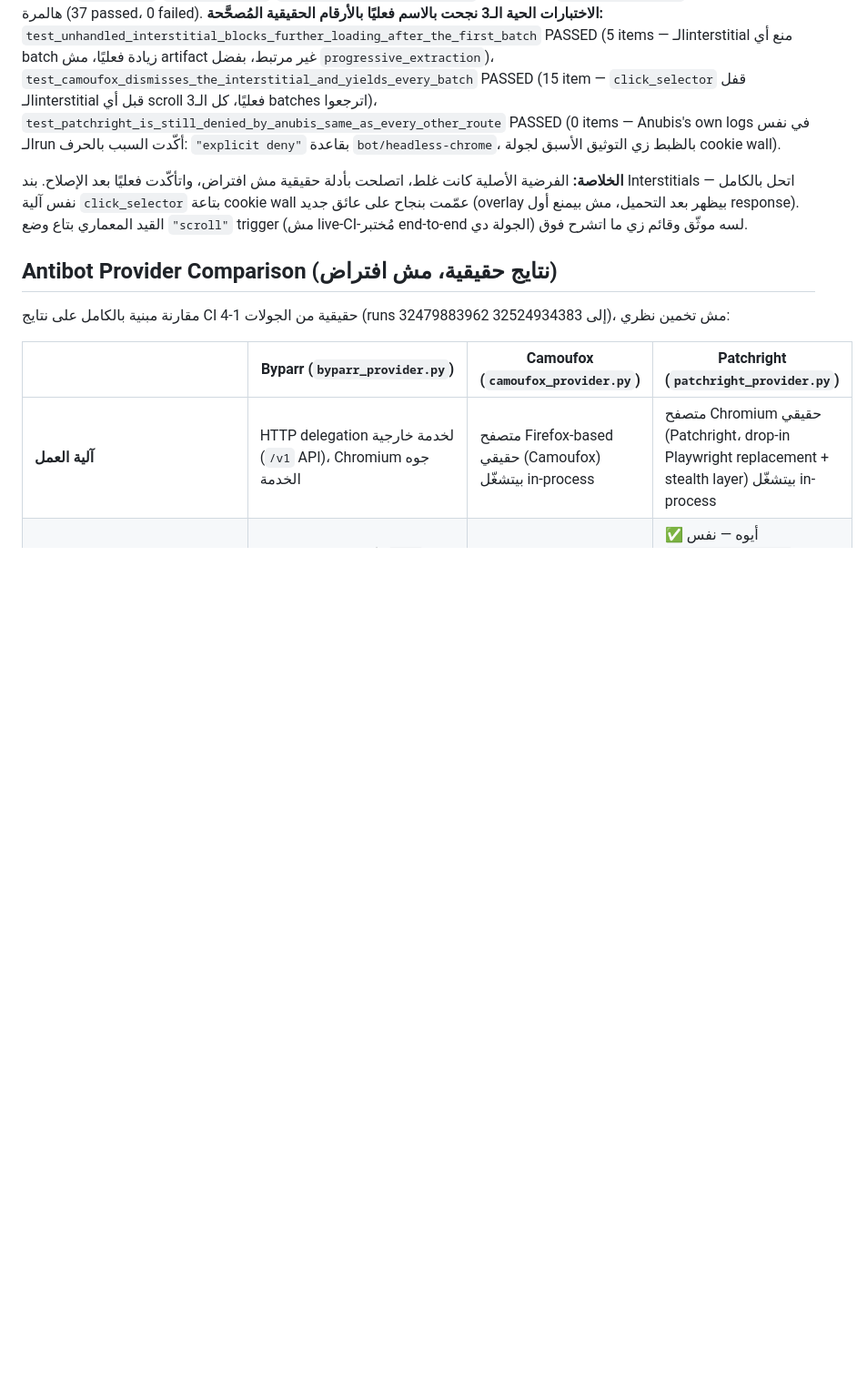
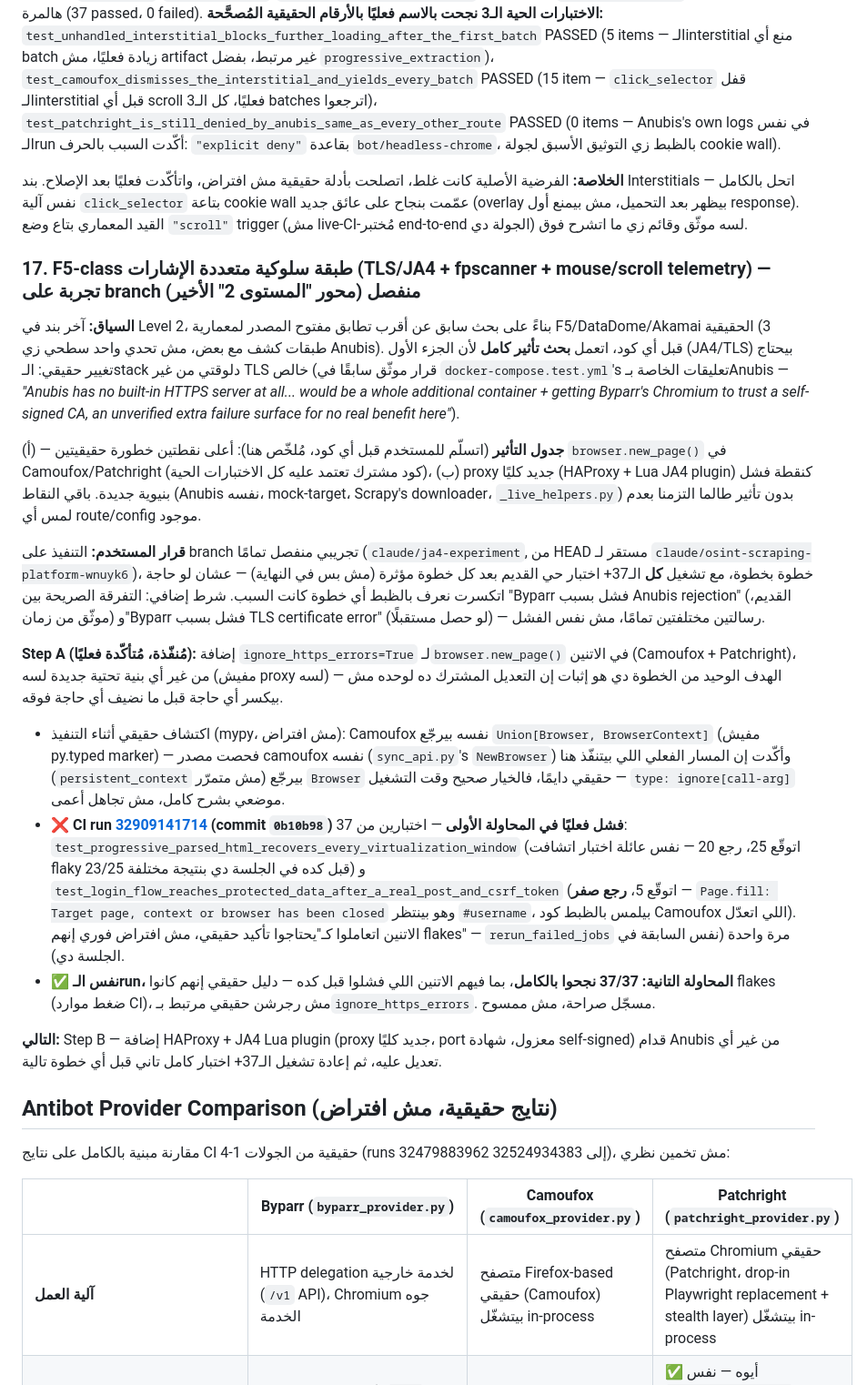
Before and after one commit to malekazmy00/TITAN-APEX, a Markdown page: docs/REQUIREMENTS.md, the part around the change. Shown at 91% size. Drawn GitHub-style; blank space fills up the shorter version.

Commit message:
docs: JA4 experiment entry 17 -- Step A CI-confirmed (both failures were flakes)
CI run 32909141714 (commit 0b10b98) attempt 1 failed 2/37 live tests;
attempt 2 (rerun_failed_jobs) passed all 37, including the login test
that touches the exact ignore_https_errors code path -- real evidence
both were CI resource-contention flakes, not a regression from Step A.
Documented honestly, including the failure, before moving to Step B.

```diff
--- a/docs/REQUIREMENTS.md
+++ b/docs/REQUIREMENTS.md
@@ -1881,6 +1881,66 @@ PASSED (0 items — Anubis's own logs في نفس الـrun أكّدت السب
 `"scroll"` trigger (مش live-CI-مُختبر end-to-end الجولة دي) لسه موثّق
 وقائم زي ما اتشرح فوق.
 
+### 17. F5-class طبقة سلوكية متعددة الإشارات (TLS/JA4 + fpscanner + mouse/scroll telemetry) — تجربة على branch منفصل (محور "المستوى 2" الأخير)
+
+**السياق:** آخر بند في Level 2، بناءً على بحث سابق عن أقرب تطابق مفتوح
+المصدر لمعمارية F5/DataDome/Akamai الحقيقية (3 طبقات كشف مع بعض، مش
+تحدي واحد سطحي زي Anubis). قبل أي كود، اتعمل **بحث تأثير كامل** لأن
+الجزء الأول (JA4/TLS) بيحتاج تغيير حقيقي: الـstack دلوقتي من غير TLS
+خالص (قرار موثّق سابقًا في `docker-compose.test.yml`'s تعليقات
+الخاصة بـAnubis — *"Anubis has no built-in HTTPS server at all...
+would be a whole additional container + getting Byparr's Chromium to
+trust a self-signed CA, an unverified extra failure surface for no
+real benefit here"*).
+
+**جدول التأثير** (اتسلّم للمستخدم قبل أي كود، مُلخّص هنا): أعلى نقطتين
+خطورة حقيقيتين — (أ) `browser.new_page()` في Camoufox/Patchright
+(كود مشترك تعتمد عليه كل الاختبارات الحية)، (ب) proxy جديد كليًا
+(HAProxy + Lua JA4 plugin) كنقطة فشل بنيوية جديدة. باقي النقاط (Anubis
+نفسه، mock-target، Scrapy's downloader، `_live_helpers.py`) بدون تأثير
+طالما التزمنا بعدم لمس أي route/config موجود.
+
+**قرار المستخدم:** التنفيذ على branch تجريبي منفصل تمامًا
+(`claude/ja4-experiment`, من HEAD مستقر لـ
+`claude/osint-scraping-platform-wnuyk6`)، خطوة بخطوة، مع تشغيل **كل**
+الـ37+ اختبار حي القديم بعد كل خطوة مؤثرة (مش بس في النهاية) — عشان
+لو حاجة اتكسرت نعرف بالظبط أي خطوة كانت السبب. شرط إضافي: التفرقة
+الصريحة بين "Byparr فشل بسبب Anubis rejection" (القديم، موثّق من زمان)
+و"Byparr فشل بسبب TLS certificate error" (لو حصل مستقبلًا) — رسالتين
+مختلفتين تمامًا، مش نفس الفشل.
+
+**Step A (مُنفّذة، مُتأكّدة فعليًا):** إضافة `ignore_https_errors=True`
+لـ`browser.new_page()` في الاتنين (Camoufox + Patchright)، من غير أي
+بنية تحتية جديدة لسه (مفيش proxy لسه) — الهدف الوحيد من الخطوة دي هو
+إثبات إن التعديل المشترك ده لوحده مش بيكسر أي حاجة قبل ما نضيف أي حاجة
+فوقه.
+
+- اكتشاف حقيقي أثناء التنفيذ (mypy، مش افتراض): Camoufox نفسه بيرجّع
+  `Union[Browser, BrowserContext]` (مفيش py.typed marker) — فحصت مصدر
+  camoufox نفسه (`sync_api.py`'s `NewBrowser`) وأكّدت إن المسار الفعلي
+  اللي بيتنفّذ هنا (`persistent_context` مش متمرّر) بيرجّع `Browser`
+  حقيقي دايمًا، فالخيار صحيح وقت التشغيل — `type: ignore[call-arg]`
+  موضعي بشرح كامل، مش تجاهل أعمى.
+- **❌ CI run [32909141714](https://github.com/malekazmy00/TITAN-APEX/actions/runs/32909141714)
+  (commit `0b10b98`) فشل فعليًا في المحاولة الأولى** — اختبارين من 37:
+  `test_progressive_parsed_html_recovers_every_virtualization_window`
+  (اتوقّع 25، رجع 20 — نفس عائلة اختبار اتشافت flaky قبل كده في الجلسة
+  دي بنتيجة مختلفة 23/25) و
+  `test_login_flow_reaches_protected_data_after_a_real_post_and_csrf_token`
+  (اتوقّع 5، **رجع صفر** — `Page.fill: Target page, context or browser
+  has been closed` وهو بينتظر `#username`، بيلمس بالظبط كود Camoufox
+  اللي اتعدّل). الاتنين اتعاملوا كـ"يحتاجوا تأكيد حقيقي، مش افتراض
+  فوري إنهم flakes" — `rerun_failed_jobs` مرة واحدة (نفس السابقة في
+  الجلسة دي).
+- **✅ نفس الـrun، المحاولة التانية: 37/37 نجحوا بالكامل**، بما فيهم
+  الاتنين اللي فشلوا قبل كده — دليل حقيقي إنهم كانوا flakes (ضغط موارد
+  CI)، مش رجرشن حقيقي مرتبط بـ`ignore_https_errors`. مسجّل صراحة، مش
+  ممسوح.
+
+**التالي:** Step B — إضافة HAProxy + JA4 Lua plugin (proxy جديد كليًا،
+port معزول، شهادة self-signed) قدام Anubis من غير أي تعديل عليه، ثم
+إعادة تشغيل الـ37+ اختبار كامل تاني قبل أي خطوة تالية.
+
 ## Antibot Provider Comparison (نتايج حقيقية، مش افتراض)
 
 مقارنة مبنية بالكامل على نتايج CI حقيقية من الجولات 1-4 (runs
```
